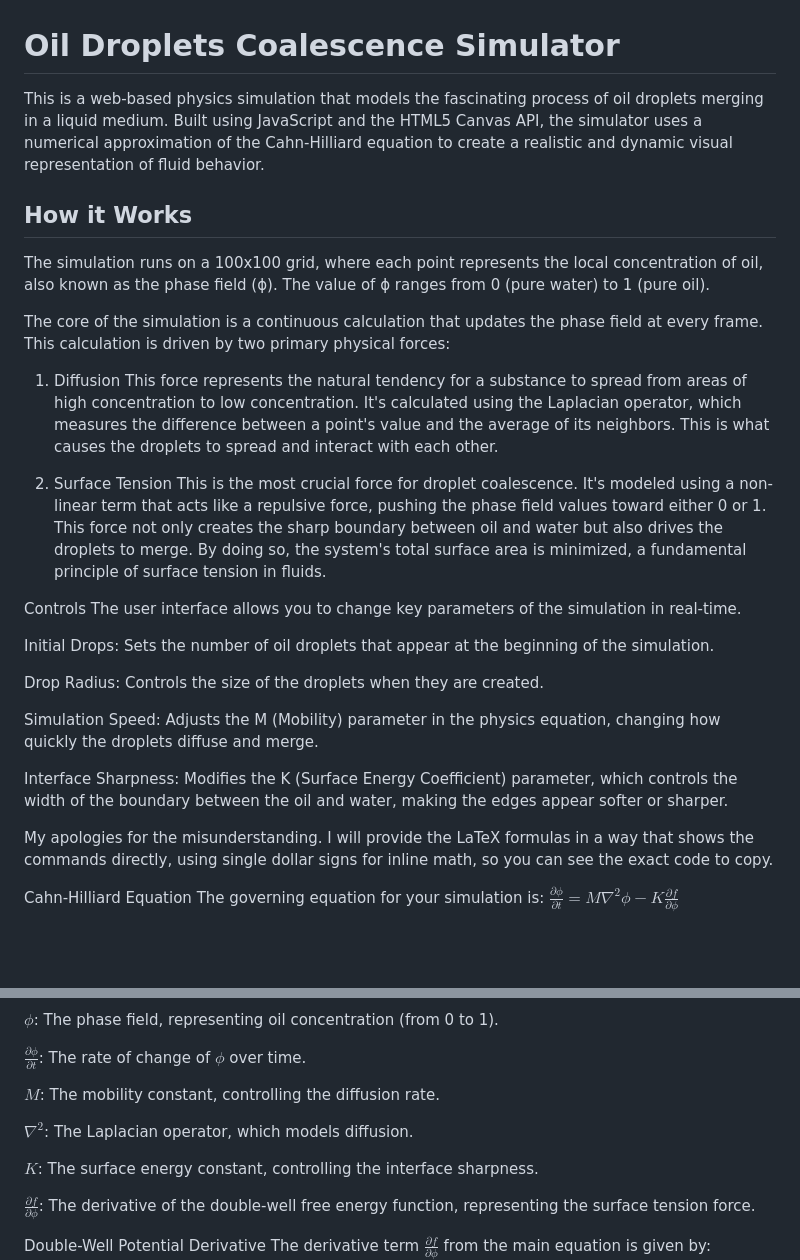
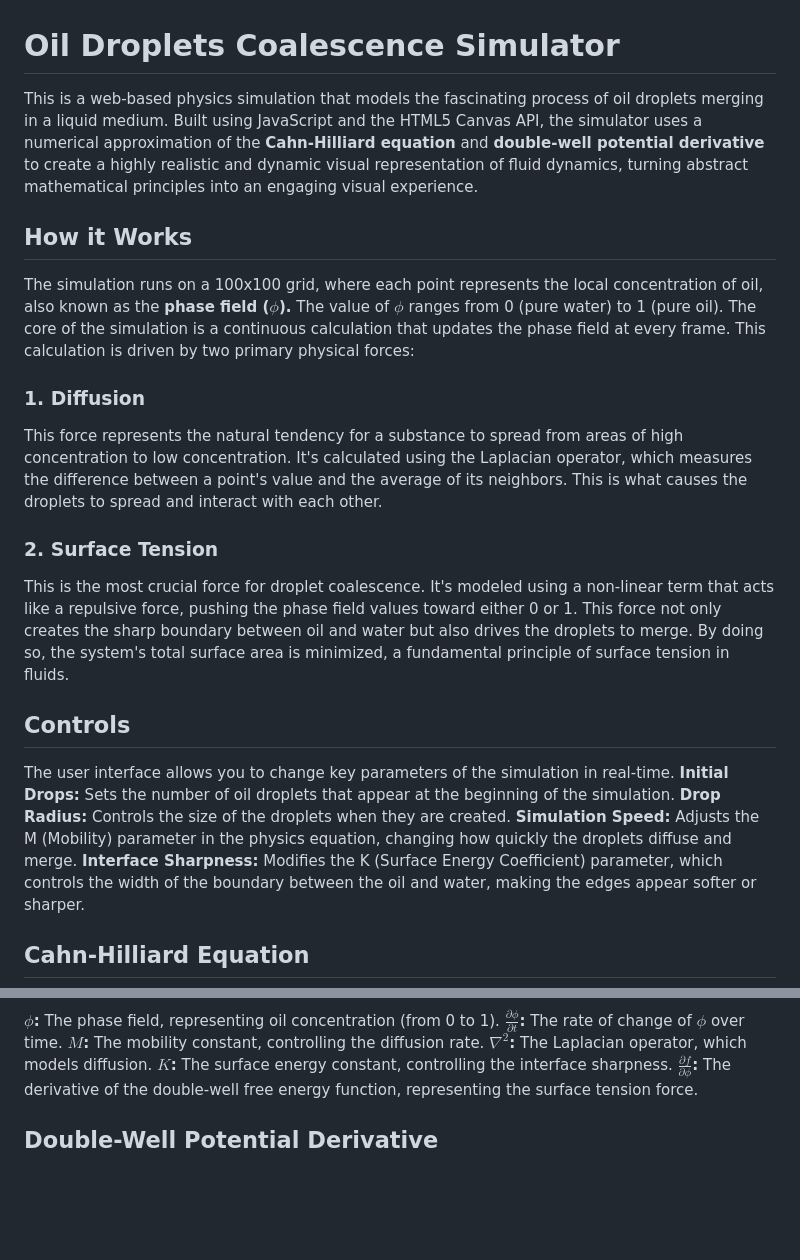
Before and after one commit to Juilliard-github/Oil-Droplets-Coalescence-Simulator, a Markdown page: README.md, 2 parts joined by grey strips. GitHub-like rendering; blank space fills up the shorter version.

```diff
--- a/README.md
+++ b/README.md
@@ -1,29 +1,23 @@
 # Oil Droplets Coalescence Simulator
-This is a web-based physics simulation that models the fascinating process of oil droplets merging in a liquid medium. Built using JavaScript and the HTML5 Canvas API, the simulator uses a numerical approximation of the Cahn-Hilliard equation to create a realistic and dynamic visual representation of fluid behavior.
+This is a web-based physics simulation that models the fascinating process of oil droplets merging in a liquid medium. Built using JavaScript and the HTML5 Canvas API, the simulator uses a numerical approximation of the **Cahn-Hilliard equation** and **double-well potential derivative** to create a highly realistic and dynamic visual representation of fluid dynamics, turning abstract mathematical principles into an engaging visual experience.
 
 ## How it Works
-The simulation runs on a 100x100 grid, where each point represents the local concentration of oil, also known as the phase field (ϕ). The value of ϕ ranges from 0 (pure water) to 1 (pure oil).
-
+The simulation runs on a 100x100 grid, where each point represents the local concentration of oil, also known as the **phase field ($ϕ$).** The value of $ϕ$ ranges from 0 (pure water) to 1 (pure oil).
 The core of the simulation is a continuous calculation that updates the phase field at every frame. This calculation is driven by two primary physical forces:
 
-1. Diffusion
+### 1. Diffusion
 This force represents the natural tendency for a substance to spread from areas of high concentration to low concentration. It's calculated using the Laplacian operator, which measures the difference between a point's value and the average of its neighbors. This is what causes the droplets to spread and interact with each other.
 
-2. Surface Tension
+### 2. Surface Tension
 This is the most crucial force for droplet coalescence. It's modeled using a non-linear term that acts like a repulsive force, pushing the phase field values toward either 0 or 1. This force not only creates the sharp boundary between oil and water but also drives the droplets to merge. By doing so, the system's total surface area is minimized, a fundamental principle of surface tension in fluids.
 
-Controls
+## Controls
 The user interface allows you to change key parameters of the simulation in real-time.
+**Initial Drops:** Sets the number of oil droplets that appear at the beginning of the simulation.
+**Drop Radius:** Controls the size of the droplets when they are created.
+**Simulation Speed:** Adjusts the M (Mobility) parameter in the physics equation, changing how quickly the droplets diffuse and merge.
+**Interface Sharpness:** Modifies the K (Surface Energy Coefficient) parameter, which controls the width of the boundary between the oil and water, making the edges appear softer or sharper.
 
-Initial Drops: Sets the number of oil droplets that appear at the beginning of the simulation.
 
-Drop Radius: Controls the size of the droplets when they are created.
-
-Simulation Speed: Adjusts the M (Mobility) parameter in the physics equation, changing how quickly the droplets diffuse and merge.
-
-Interface Sharpness: Modifies the K (Surface Energy Coefficient) parameter, which controls the width of the boundary between the oil and water, making the edges appear softer or sharper.
-
-My apologies for the misunderstanding. I will provide the LaTeX formulas in a way that shows the commands directly, using single dollar signs for inline math, so you can see the exact code to copy.
-
-Cahn-Hilliard Equation
+## Cahn-Hilliard Equation
 The governing equation for your simulation is:
@@ -30,16 +25,11 @@ The governing equation for your simulation is:
 $\frac{\partial \phi}{\partial t} = M \nabla^2 \phi - K \frac{\partial f}{\partial \phi}$
 
-$\phi$: The phase field, representing oil concentration (from 0 to 1).
+**$\phi$:** The phase field, representing oil concentration (from 0 to 1).
+**$\frac{\partial \phi}{\partial t}$:** The rate of change of $\phi$ over time.
+**$M$:** The mobility constant, controlling the diffusion rate.
+**$\nabla^2$:** The Laplacian operator, which models diffusion.
+**$K$:** The surface energy constant, controlling the interface sharpness.
+**$\frac{\partial f}{\partial \phi}$:** The derivative of the double-well free energy function, representing the surface tension force.
 
-$\frac{\partial \phi}{\partial t}$: The rate of change of $\phi$ over time.
-
-$M$: The mobility constant, controlling the diffusion rate.
-
-$\nabla^2$: The Laplacian operator, which models diffusion.
-
-$K$: The surface energy constant, controlling the interface sharpness.
-
-$\frac{\partial f}{\partial \phi}$: The derivative of the double-well free energy function, representing the surface tension force.
-
-Double-Well Potential Derivative
+## Double-Well Potential Derivative
 The derivative term $\frac{\partial f}{\partial \phi}$ from the main equation is given by:
```
Also changed, not shown: other parts of README.md (+2 -3 lines).
